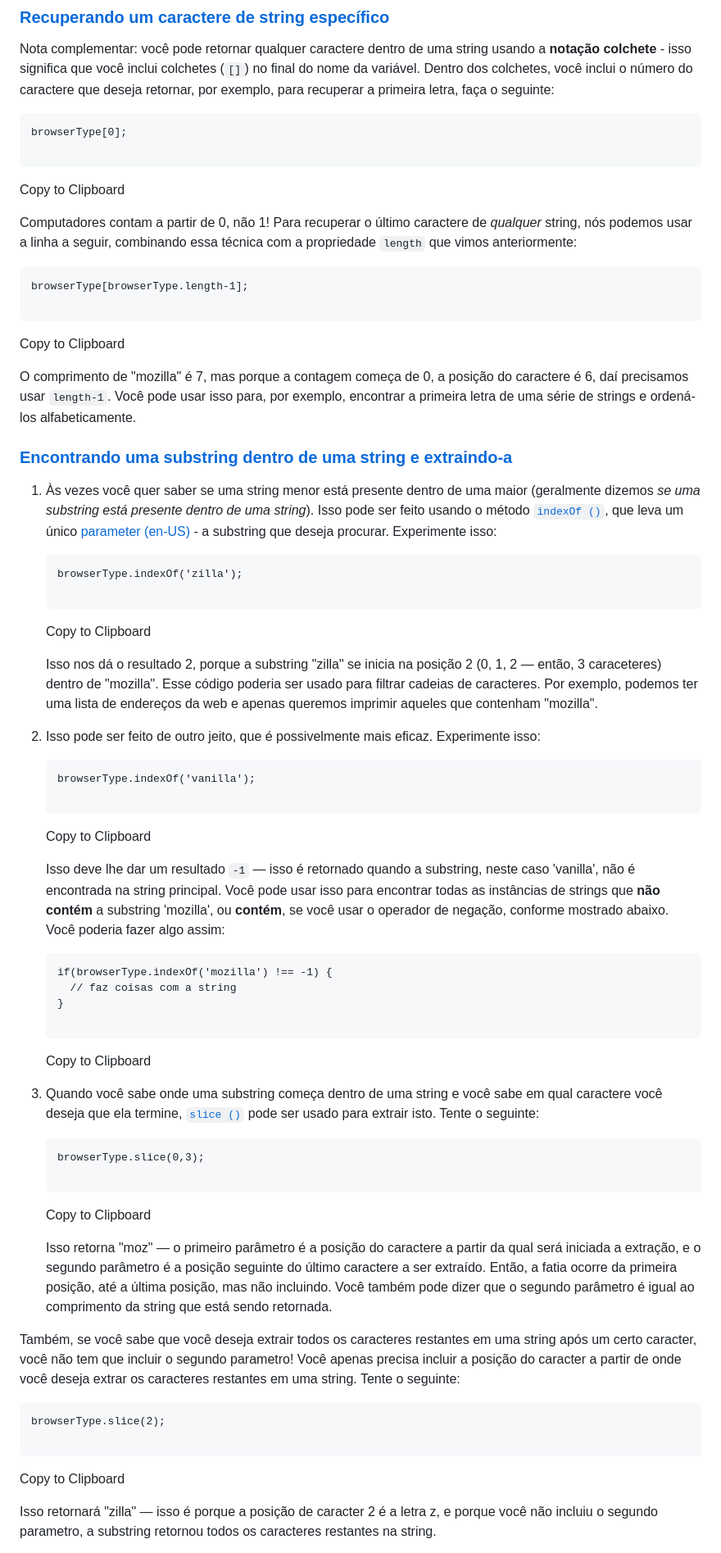
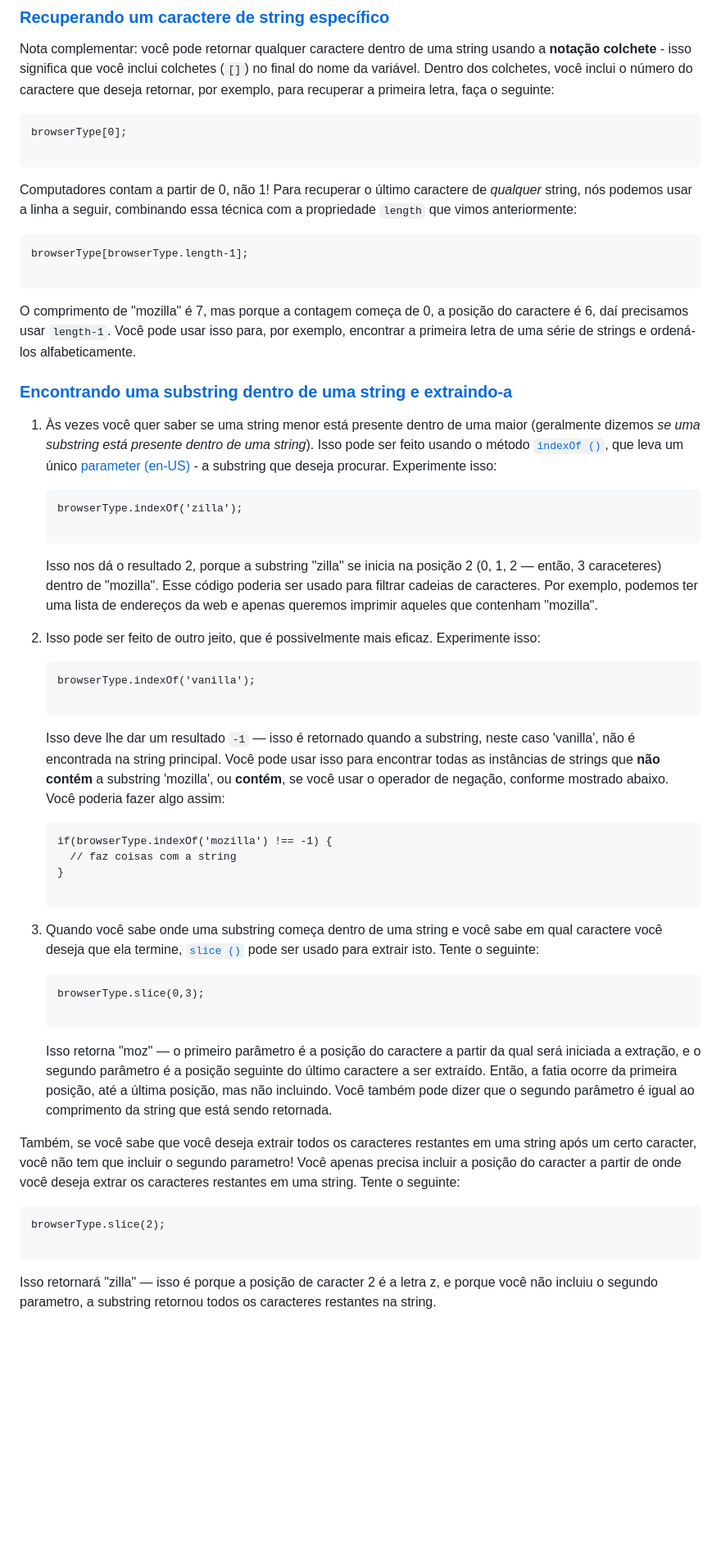
Before and after one commit to dualsgo/LearnJAVASCRIPT, a Markdown page: MDN/Anotações.md, the part around one of its changes. Shown at 82% size. Rendered like a GitHub page; blank space fills up the shorter version.

````diff
--- a/MDN/Anotações.md
+++ b/MDN/Anotações.md
@@ -2319,7 +2243,6 @@ browserType[0];
 
 ```
 
-Copy to Clipboard
 
 Computadores contam a partir de 0, não 1! Para recuperar o último caractere de  _qualquer_  string, nós podemos usar a linha a seguir, combinando essa técnica com a propriedade  `length`  que vimos anteriormente:
 
@@ -2328,7 +2251,6 @@ browserType[browserType.length-1];
 
 ```
 
-Copy to Clipboard
 
 O comprimento de "mozilla" é 7, mas porque a contagem começa de 0, a posição do caractere é 6, daí precisamos usar  `length-1`. Você pode usar isso para, por exemplo, encontrar a primeira letra de uma série de strings e ordená-los alfabeticamente.
 
@@ -2341,7 +2263,7 @@ O comprimento de "mozilla" é 7, mas porque a contagem começa de 0, a posição
 
     ```
 
-    Copy to Clipboard
+
 
     Isso nos dá o resultado 2, porque a substring "zilla" se inicia na posição 2 (0, 1, 2 — então, 3 caraceteres) dentro de "mozilla". Esse código poderia ser usado para filtrar cadeias de caracteres. Por exemplo, podemos ter uma lista de endereços da web e apenas queremos imprimir aqueles que contenham "mozilla".
 2.  Isso pode ser feito de outro jeito, que é possivelmente mais eficaz. Experimente isso:
@@ -2351,7 +2273,7 @@ O comprimento de "mozilla" é 7, mas porque a contagem começa de 0, a posição
 
     ```
 
-    Copy to Clipboard
+
 
     Isso deve lhe dar um resultado  `-1`  — isso é retornado quando a substring, neste caso 'vanilla', não é encontrada na string principal. Você pode usar isso para encontrar todas as instâncias de strings que  **não contém**  a substring 'mozilla', ou  **contém**, se você usar o operador de negação, conforme mostrado abaixo. Você poderia fazer algo assim:
 
@@ -2362,7 +2284,7 @@ O comprimento de "mozilla" é 7, mas porque a contagem começa de 0, a posição
 
     ```
 
-    Copy to Clipboard
+
 
 3.  Quando você sabe onde uma substring começa dentro de uma string e você sabe em qual caractere você deseja que ela termine,  [`slice ()`](https://developer.mozilla.org/pt-BR/docs/Web/JavaScript/Reference/Global_Objects/String/slice)  pode ser usado para extrair isto. Tente o seguinte:
 
@@ -2371,7 +2293,7 @@ O comprimento de "mozilla" é 7, mas porque a contagem começa de 0, a posição
 
     ```
 
-    Copy to Clipboard
+
 
     Isso retorna "moz" — o primeiro parâmetro é a posição do caractere a partir da qual será iniciada a extração, e o segundo parâmetro é a posição seguinte do último caractere a ser extraído. Então, a fatia ocorre da primeira posição, até a última posição, mas não incluindo. Você também pode dizer que o segundo parâmetro é igual ao comprimento da string que está sendo retornada.
 
@@ -2382,7 +2304,6 @@ browserType.slice(2);
 
 ```
 
-Copy to Clipboard
 
 Isso retornará "zilla" — isso é porque a posição de caracter 2 é a letra z, e porque você não incluiu o segundo parametro, a substring retornou todos os caracteres restantes na string.
 
````
Also changed, not shown: other parts of MDN/Anotações.md (+54 -135 lines).
